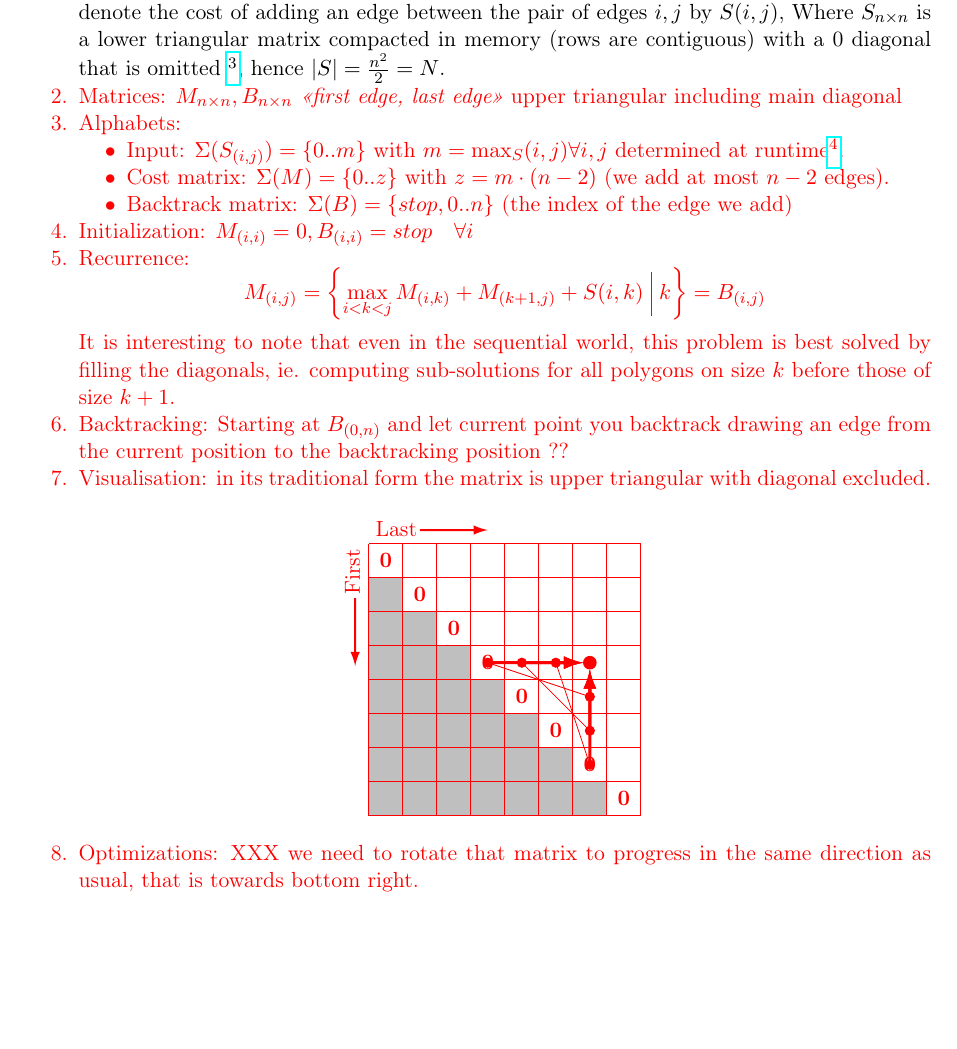
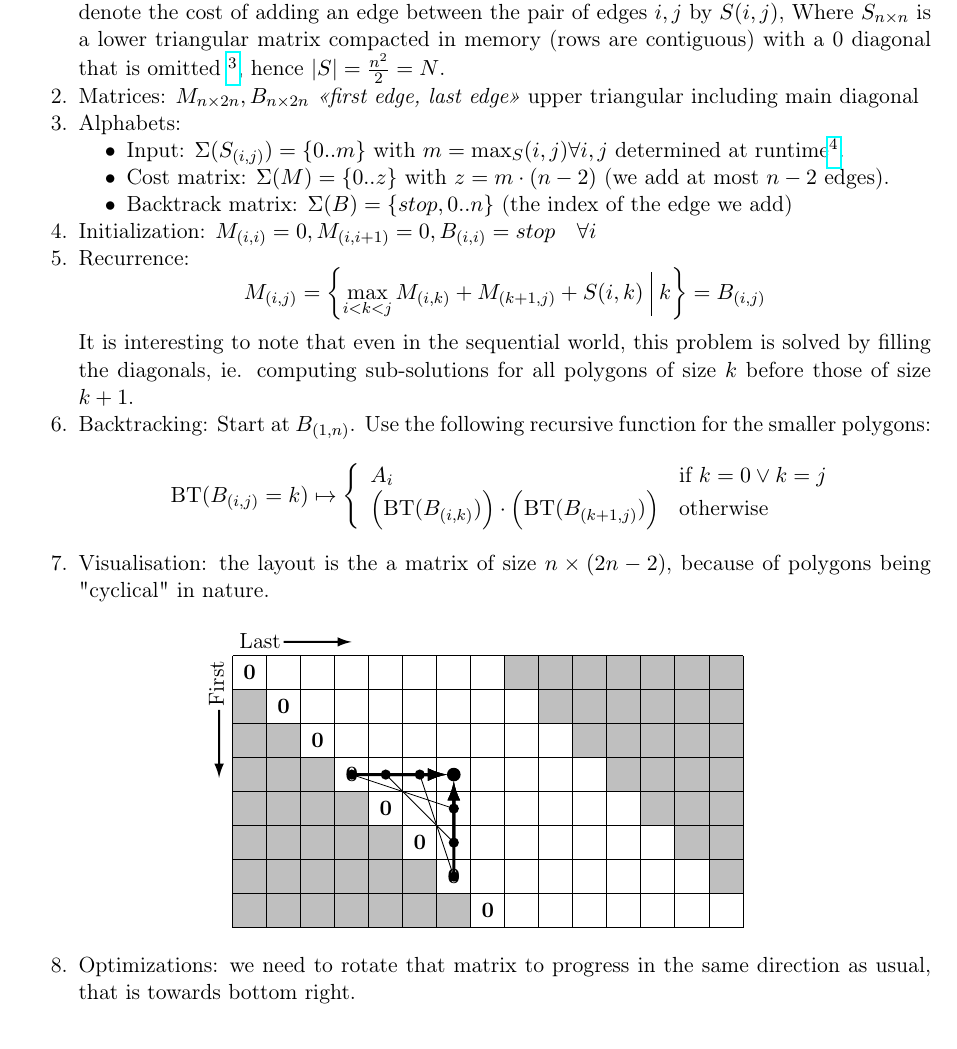
Before and after one commit to manojo/lamp-dp-mt, a LaTeX document (docs/roadmap/problems.tex): part of page 6 of 11, cut so that both start at the same text. Compiled offline with pdfLaTeX.

Commit message:
problem description precisions

```diff
--- a/docs/roadmap/problems.tex
+++ b/docs/roadmap/problems.tex
@@ -41,6 +41,9 @@
 \def\Cfl#1{#1{0,6}#1{0,5}#1{1,5}#1{0,4}#1{1,4}#1{2,4}#1{0,3}#1{1,3}#1{2,3}#1{3,3}#1{0,2}#1{1,2}#1{2,2}#1{3,2}#1{4,2}
 	#1{0,1}#1{1,1}#1{2,1}#1{3,1}#1{4,1}#1{5,1}#1{0,0}#1{1,0}#1{2,0}#1{3,0}#1{4,0}#1{5,0}#1{6,0}} % triangular lower (function)
 \def\Cfd#1{#1{0,7}#1{1,6}#1{2,5}#1{3,4}#1{4,3}#1{5,2}#1{6,1}#1{7,0}} % main diagonal
+
+\def\Cmlong{\put(6.5,4.5){\circle*{.4}}\multiput(0,0)(1,0){16}{\line(0,1){8}}\multiput(0,0)(0,1){9}{\line(1,0){15}}} % matrix base
+\def\Cfu#1{#1{8,7}#1{9,7}#1{10,7}#1{11,7}#1{12,7}#1{13,7}#1{14,7}#1{9,6}#1{10,6}#1{11,6}#1{12,6}#1{13,6}#1{14,6}#1{10,5}#1{11,5}#1{12,5}#1{13,5}#1{14,5}#1{11,4}#1{12,4}#1{13,4}#1{14,4}#1{12,3}#1{13,3}#1{14,3}#1{13,2}#1{14,2}#1{14,1}} % triangular upper (function)
 
 \title{DP Problems of Interest}
 \author{Manohar Jonnalagedda, Thierry Coppey, Nithin George}
@@ -241,35 +244,39 @@ apply out of the box here.
 \subsection{Convex polygon triangulation}\ol
 \item Problem: triangulating a polygon of $n$ vertices with least total cost for added edges. We denote the cost of adding an edge between the  pair of edges $i,j$ by $S(i,j)$, Where $S_{n \times n}$ is a lower triangular matrix compacted in memory (rows are contiguous) with a 0 diagonal that is omitted \footnote{Arbitrary convention for both architectural implementation and code generator. Rationale: in lower triangular matrix, element address is independent of the matrix size.}, hence $|S|=\tfrac{n^2}{2}=N$.
 
-{\color{red}
-\item Matrices: $M_{n\times n}, B_{n \times n}$ \textit{<<first edge, last edge>>} upper triangular including main diagonal
+\item Matrices: $M_{n\times 2n}, B_{n \times 2n}$ \textit{<<first edge, last edge>>} upper triangular including main diagonal
 \item Alphabets:\ul
 	\item Input: $\Sigma(S_{(i,j)})=\{0..m\}$ with $m=\max_S(i,j) \forall i,j$ determined at runtime\footnote{We need to scan/have stats about $S$ and that's where LMS plays a role}.
 	\item Cost matrix: $\Sigma(M)=\{0..z\}$ with $z = m \cdot (n-2)$ (we add at most $n-2$ edges).
 	\item Backtrack matrix: $\Sigma(B)=\{stop, 0..n\}$ (the index of the edge we add)
 	\ule
-\item Initialization: $M_{(i,i)}=0, B_{(i,i)}=stop \quad\forall i$
+\item Initialization: $M_{(i,i)}=0, M_{(i,i+1)}=0, B_{(i,i)}=stop \quad\forall i$
+
 \item Recurrence: \[M_{(i,j)}=\left\{ \max_{i<k<j}M_{(i,k)}+M_{(k+1,j)} + S(i,k) \,\,\rule[-.75em]{.5pt}{2em}\,\,  k \right\} = B_{(i,j)} \]
-	It is interesting to note that even in the sequential world, this problem is best solved
-	by filling the diagonals, ie. computing sub-solutions for all polygons on size $k$ before
+	It is interesting to note that even in the sequential world, this problem is solved
+	by filling the diagonals, ie. computing sub-solutions for all polygons of size $k$ before
 	those of size $k+1$.
-\item Backtracking: Starting at $B_{(0,n)}$ and let current point you backtrack drawing an edge from the current position to the backtracking position ??
 
-\item Visualisation: in its traditional form the matrix is upper triangular with diagonal excluded.
-\begin{center}\setlength{\unitlength}{.6cm}\begin{picture}(8,9)
+\item Backtracking: Start at $B_{(1,n)}$. Use the following recursive function for the smaller polygons:
+	\[{\rm BT}(B_{(i,j)}=k) \mapsto \left\{\begin{array}{ll} A_i & \text{if } k=0 \lor k=j \\
+		\Big( {\rm BT}(B_{(i,k)}) \Big) \cdot \Big( {\rm BT}(B_{(k+1,j)}) \Big) & \text{otherwise} \end{array}\right.\]
+
+\item Visualisation: the layout is the a matrix of size $n \times (2n-2)$, because of polygons being
+"cyclical" in nature.
+\begin{center}\setlength{\unitlength}{.6cm}\begin{picture}(16,9)
 	\put(-.7,6.5){\rotatebox{90}{First}}\put(-.4,6.4){\linethickness{1pt}\vector(0,-1){2}}
 	\put(.2,8.2){Last}\put(1.5,8.4){\linethickness{1pt}\vector(1,0){2}}
-	\Cfl{\Cg}\Cfd{\Cz}
+	\Cfl{\Cg}\Cfd{\Cz}\Cfu{\Cg}
 	\Cd[0,1]{6,1}{2.8}\Cd[0,1]{6,2}{1.8}\Cd[0,1]{6,3}{0.8}
 	\Cd[1,0]{3,4}{2.8}\Cd[1,0]{4,4}{1.8}\Cd[1,0]{5,4}{0.8}
 	\put(3.5,4.5){\line(3,-1){3}}
 	\put(4.5,4.5){\line(2,-2){2}}
 	\put(5.5,4.5){\line(1,-3){1}}
 	%\Cd[1,-1]{5,2}{0.8}
-\Cm\end{picture}\end{center}
+\Cmlong\end{picture}\end{center}
 
-\item Optimizations: XXX we need to rotate that matrix to progress in the same direction as usual, that is towards bottom right.
-}
+\item Optimizations: we need to rotate that matrix to progress in the same direction as usual, that is towards bottom right.
+{\color{red}}
 \ole
 
 
```
